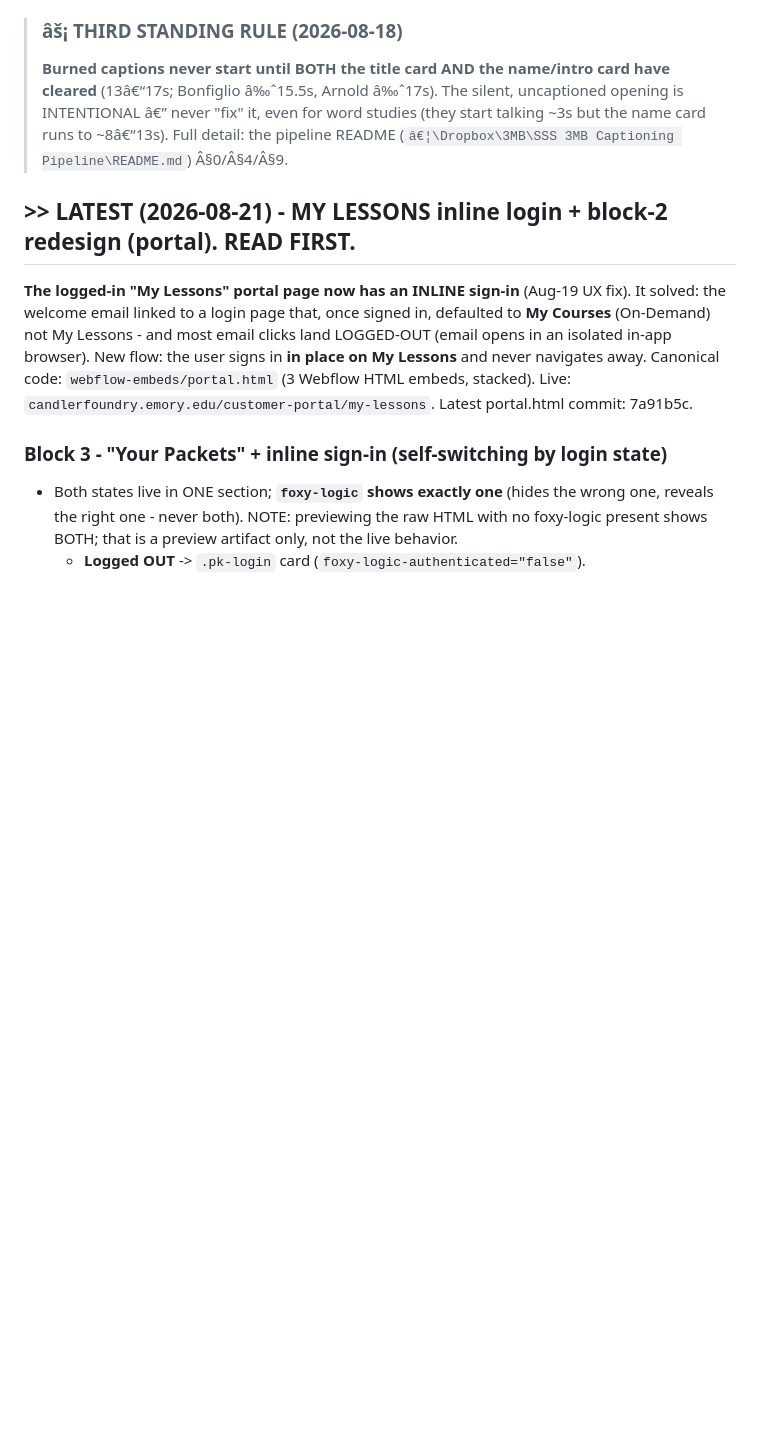
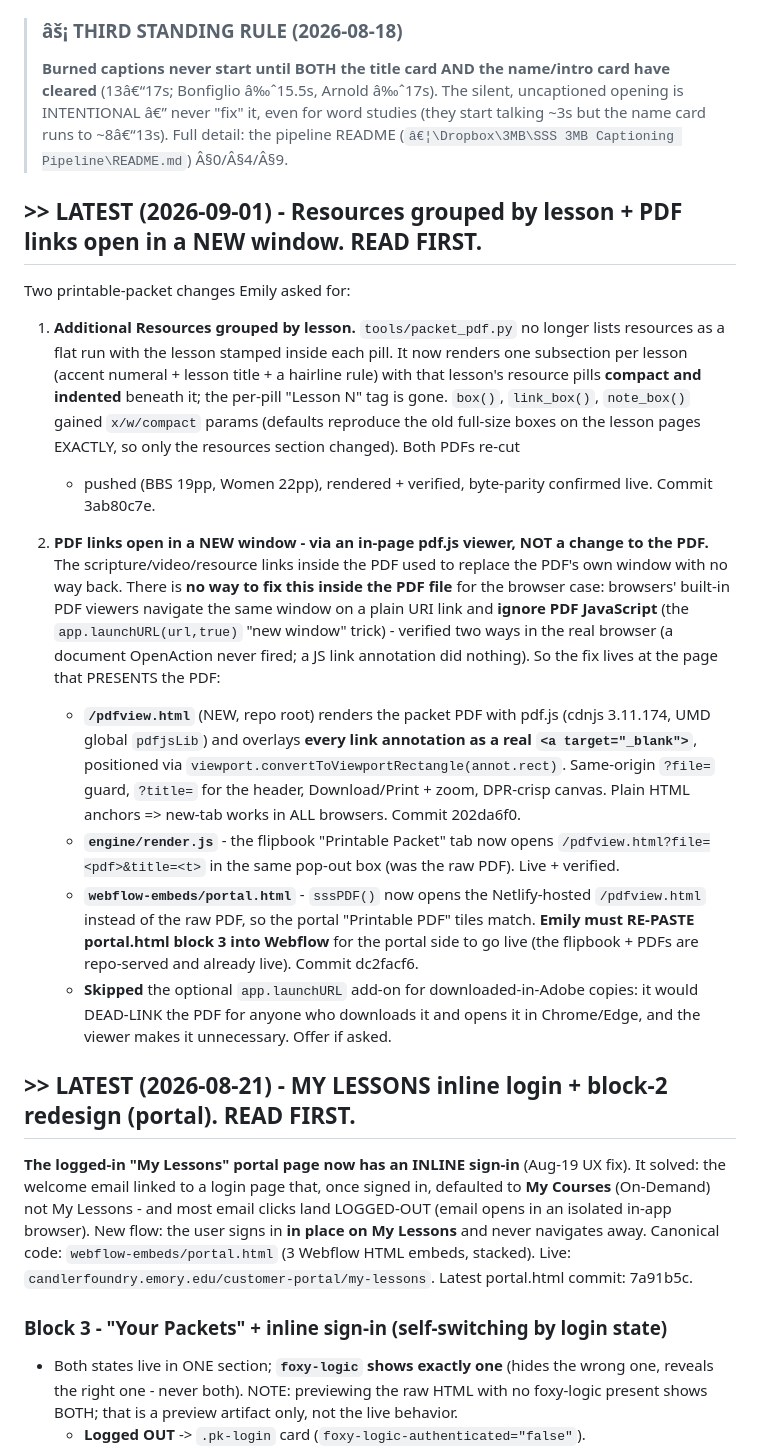
Before and after one commit to candlerfoundry/sunday_school_simplified, a Markdown page: README.md, the part around the change. GitHub-like rendering; blank space fills up the shorter version.

Commit message:
README: document the 2026-09-01 packet changes (resources grouped by lesson; pdf.js viewer for new-window links)

```diff
--- a/README.md
+++ b/README.md
@@ -30,6 +30,35 @@ for the *Sunday School Simplified* series from The Candler Foundry. One shared f
 > Bonfiglio â‰ˆ15.5s, Arnold â‰ˆ17s). The silent, uncaptioned opening is INTENTIONAL â€” never "fix" it, even
 > for word studies (they start talking ~3s but the name card runs to ~8â€“13s). Full detail: the pipeline
 > README (`â€¦\Dropbox\3MB\SSS 3MB Captioning Pipeline\README.md`) Â§0/Â§4/Â§9.
+
+## >> LATEST (2026-09-01) - Resources grouped by lesson + PDF links open in a NEW window. READ FIRST.
+
+Two printable-packet changes Emily asked for:
+
+1. **Additional Resources grouped by lesson.** `tools/packet_pdf.py` no longer lists resources as a flat run
+   with the lesson stamped inside each pill. It now renders one subsection per lesson (accent numeral + lesson
+   title + a hairline rule) with that lesson's resource pills **compact and indented** beneath it; the per-pill
+   "Lesson N" tag is gone. `box()`, `link_box()`, `note_box()` gained `x/w/compact` params (defaults reproduce
+   the old full-size boxes on the lesson pages EXACTLY, so only the resources section changed). Both PDFs re-cut
+   + pushed (BBS 19pp, Women 22pp), rendered + verified, byte-parity confirmed live. Commit 3ab80c7e.
+
+2. **PDF links open in a NEW window - via an in-page pdf.js viewer, NOT a change to the PDF.** The
+   scripture/video/resource links inside the PDF used to replace the PDF's own window with no way back. There is
+   **no way to fix this inside the PDF file** for the browser case: browsers' built-in PDF viewers navigate the
+   same window on a plain URI link and **ignore PDF JavaScript** (the `app.launchURL(url,true)` "new window"
+   trick) - verified two ways in the real browser (a document OpenAction never fired; a JS link annotation did
+   nothing). So the fix lives at the page that PRESENTS the PDF:
+   - **`/pdfview.html`** (NEW, repo root) renders the packet PDF with pdf.js (cdnjs 3.11.174, UMD global
+     `pdfjsLib`) and overlays **every link annotation as a real `<a target="_blank">`**, positioned via
+     `viewport.convertToViewportRectangle(annot.rect)`. Same-origin `?file=` guard, `?title=` for the header,
+     Download/Print + zoom, DPR-crisp canvas. Plain HTML anchors => new-tab works in ALL browsers. Commit 202da6f0.
+   - **`engine/render.js`** - the flipbook "Printable Packet" tab now opens `/pdfview.html?file=<pdf>&title=<t>`
+     in the same pop-out box (was the raw PDF). Live + verified.
+   - **`webflow-embeds/portal.html`** - `sssPDF()` now opens the Netlify-hosted `/pdfview.html` instead of the raw
+     PDF, so the portal "Printable PDF" tiles match. **Emily must RE-PASTE portal.html block 3 into Webflow** for
+     the portal side to go live (the flipbook + PDFs are repo-served and already live). Commit dc2facf6.
+   - **Skipped** the optional `app.launchURL` add-on for downloaded-in-Adobe copies: it would DEAD-LINK the PDF
+     for anyone who downloads it and opens it in Chrome/Edge, and the viewer makes it unnecessary. Offer if asked.
 
 ## >> LATEST (2026-08-21) - MY LESSONS inline login + block-2 redesign (portal). READ FIRST.
 
```
